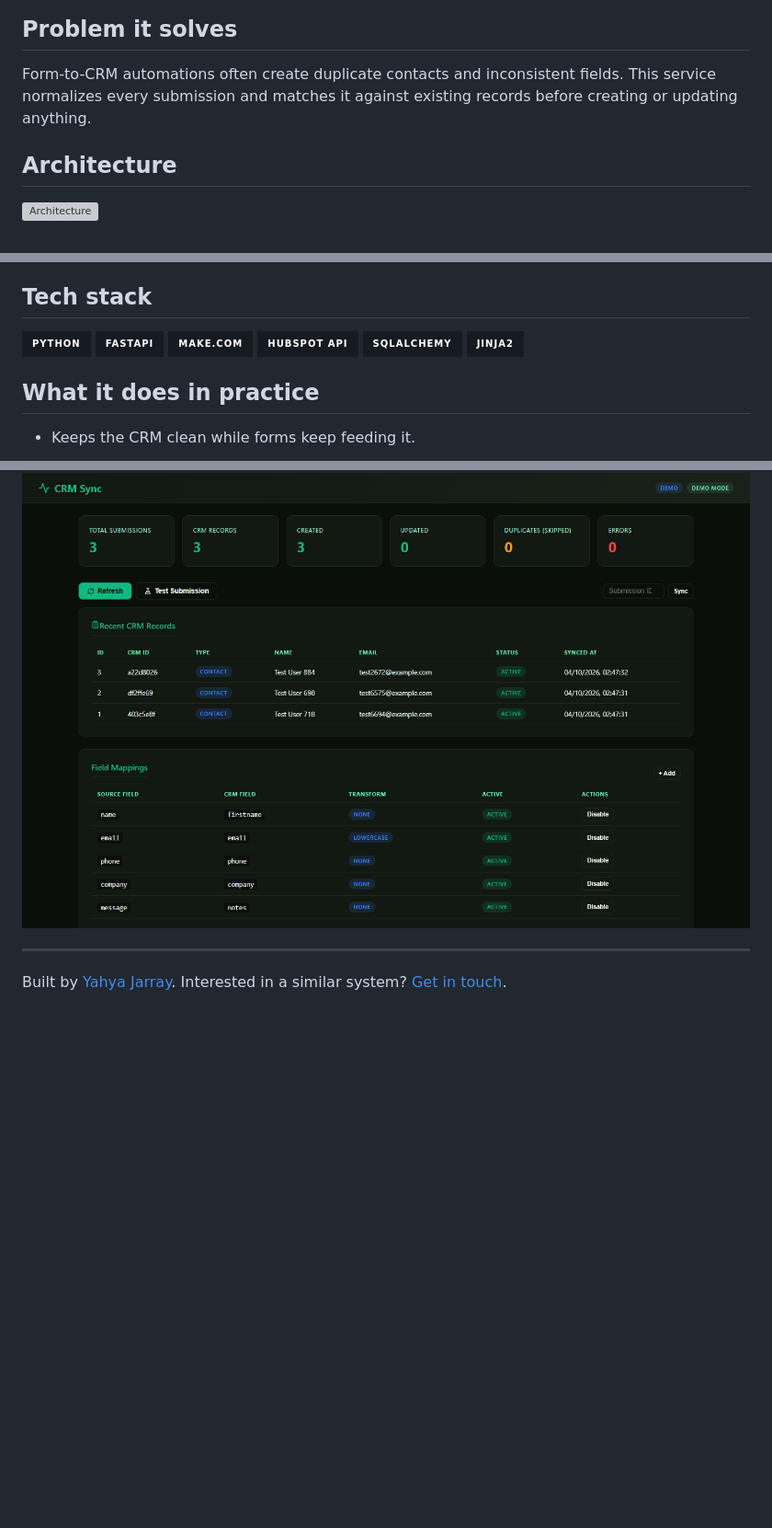
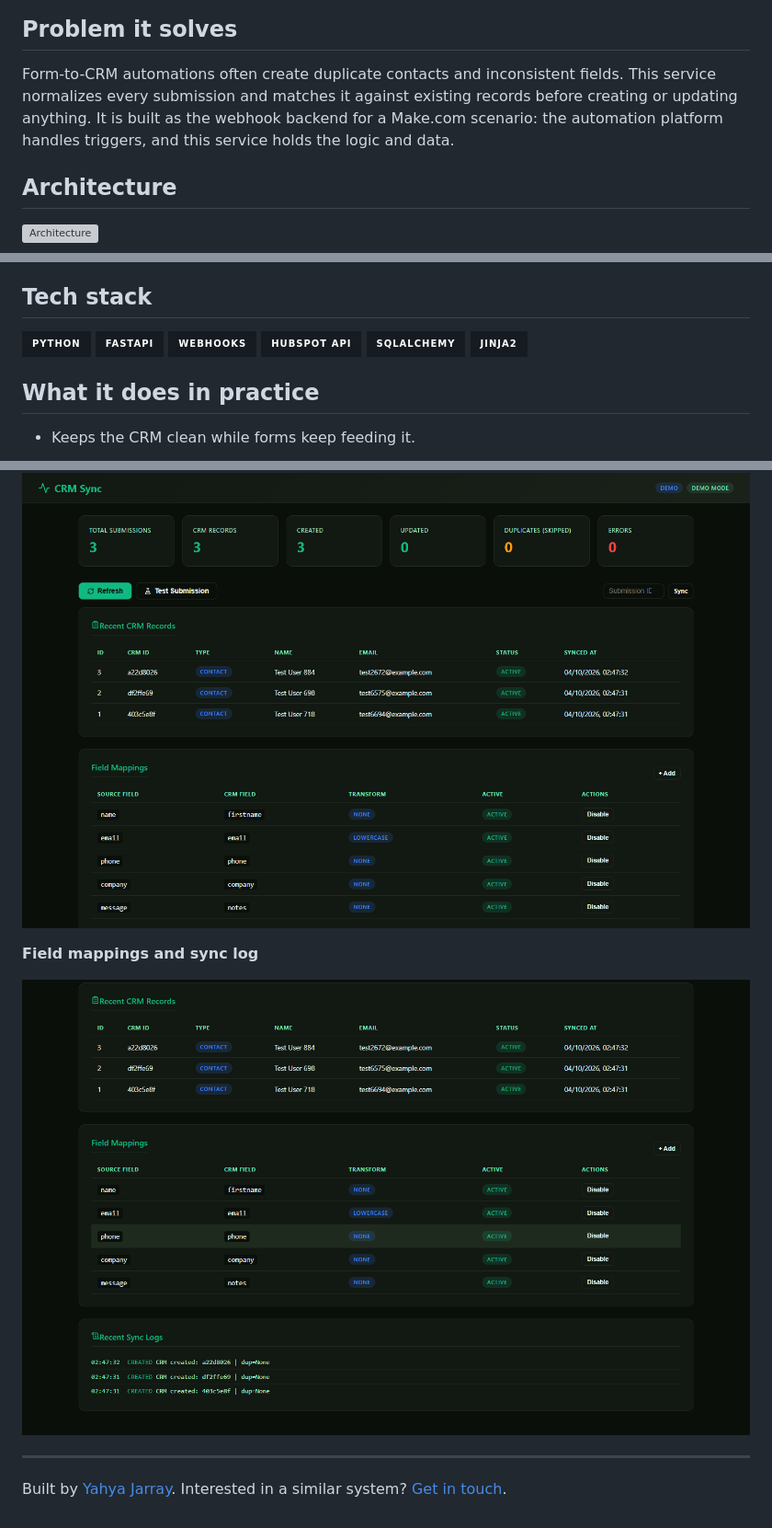
Before and after one commit to jryahia/showcase-make-crm-sync, a Markdown page: README.md, 3 parts joined by grey strips. Shown: that part at 92% size. GitHub-like rendering; pictures changed too: assets/10-logs.png (added); badges without logos; blank space fills up the shorter version; grey boxes are pictures that could not be loaded.

```diff
--- a/README.md
+++ b/README.md
@@ -10,7 +10,7 @@
 
 ## Problem it solves
 
-Form-to-CRM automations often create duplicate contacts and inconsistent fields. This service normalizes every submission and matches it against existing records before creating or updating anything.
+Form-to-CRM automations often create duplicate contacts and inconsistent fields. This service normalizes every submission and matches it against existing records before creating or updating anything. It is built as the webhook backend for a Make.com scenario: the automation platform handles triggers, and this service holds the logic and data.
 
 ## Architecture
 
@@ -31,7 +31,7 @@ Form-to-CRM automations often create duplicate contacts and inconsistent fields.
 
 ## Tech stack
 
-![Python](https://img.shields.io/badge/Python-161b22?style=for-the-badge&labelColor=161b22&color=161b22) ![FastAPI](https://img.shields.io/badge/FastAPI-161b22?style=for-the-badge&labelColor=161b22&color=161b22) ![Make.com](https://img.shields.io/badge/Make.com-161b22?style=for-the-badge&labelColor=161b22&color=161b22) ![HubSpot API](https://img.shields.io/badge/HubSpot%20API-161b22?style=for-the-badge&labelColor=161b22&color=161b22) ![SQLAlchemy](https://img.shields.io/badge/SQLAlchemy-161b22?style=for-the-badge&labelColor=161b22&color=161b22) ![Jinja2](https://img.shields.io/badge/Jinja2-161b22?style=for-the-badge&labelColor=161b22&color=161b22)
+![Python](https://img.shields.io/badge/Python-161b22?style=for-the-badge&labelColor=161b22&color=161b22) ![FastAPI](https://img.shields.io/badge/FastAPI-161b22?style=for-the-badge&labelColor=161b22&color=161b22) ![Webhooks](https://img.shields.io/badge/Webhooks-161b22?style=for-the-badge&labelColor=161b22&color=161b22) ![HubSpot API](https://img.shields.io/badge/HubSpot%20API-161b22?style=for-the-badge&labelColor=161b22&color=161b22) ![SQLAlchemy](https://img.shields.io/badge/SQLAlchemy-161b22?style=for-the-badge&labelColor=161b22&color=161b22) ![Jinja2](https://img.shields.io/badge/Jinja2-161b22?style=for-the-badge&labelColor=161b22&color=161b22)
 
 ## What it does in practice
 
@@ -43,6 +43,10 @@ Form-to-CRM automations often create duplicate contacts and inconsistent fields.
 
 ![Synced records and field mappings](assets/00-home.png)
 
+**Field mappings and sync log**
+
+![Field mappings and sync log](assets/10-logs.png)
+
 ---
 
 Built by [Yahya Jarray](https://github.com/jryahia). Interested in a similar system? [Get in touch](mailto:yahiajarray43@gmail.com).
```
Also changed, not shown: 1 other file.
